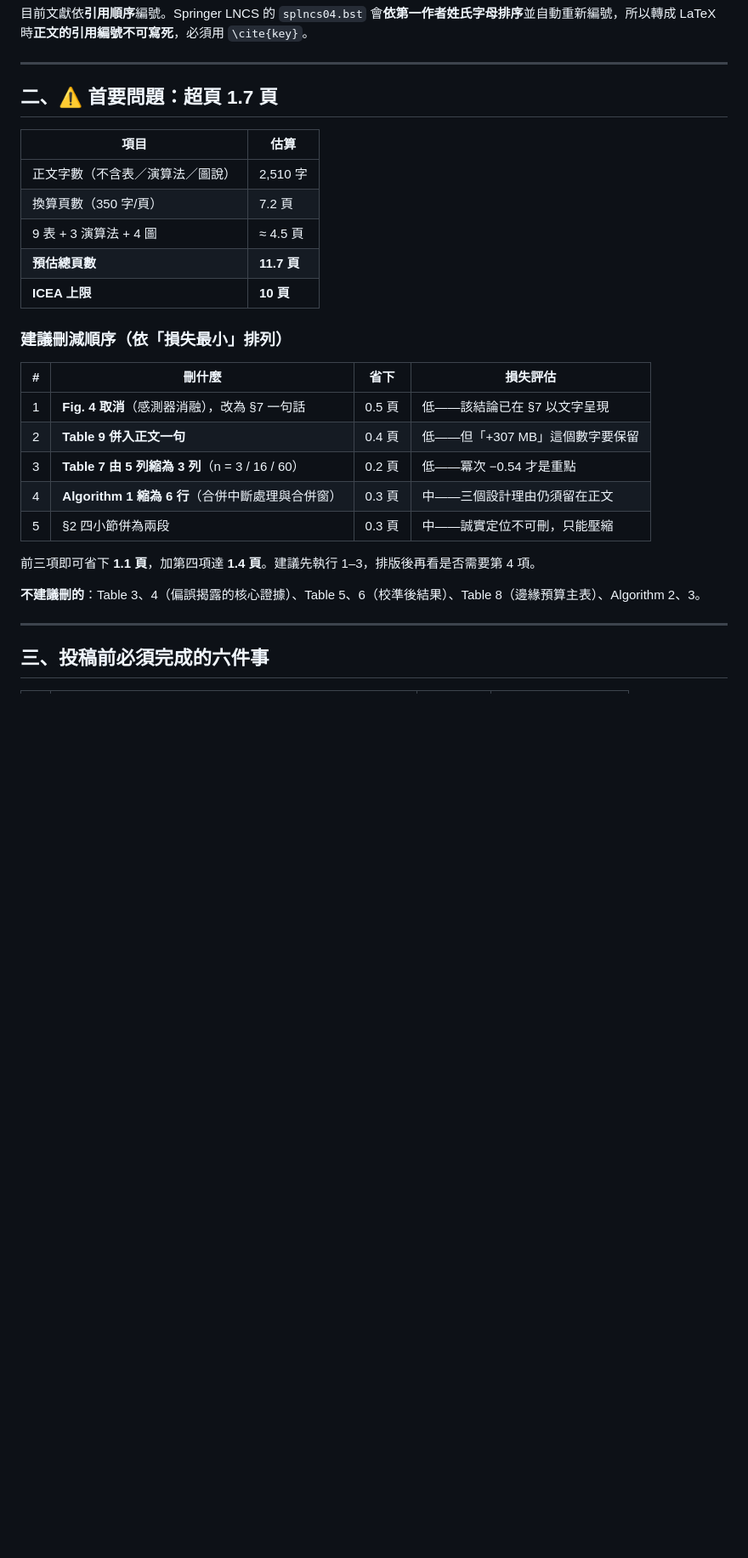
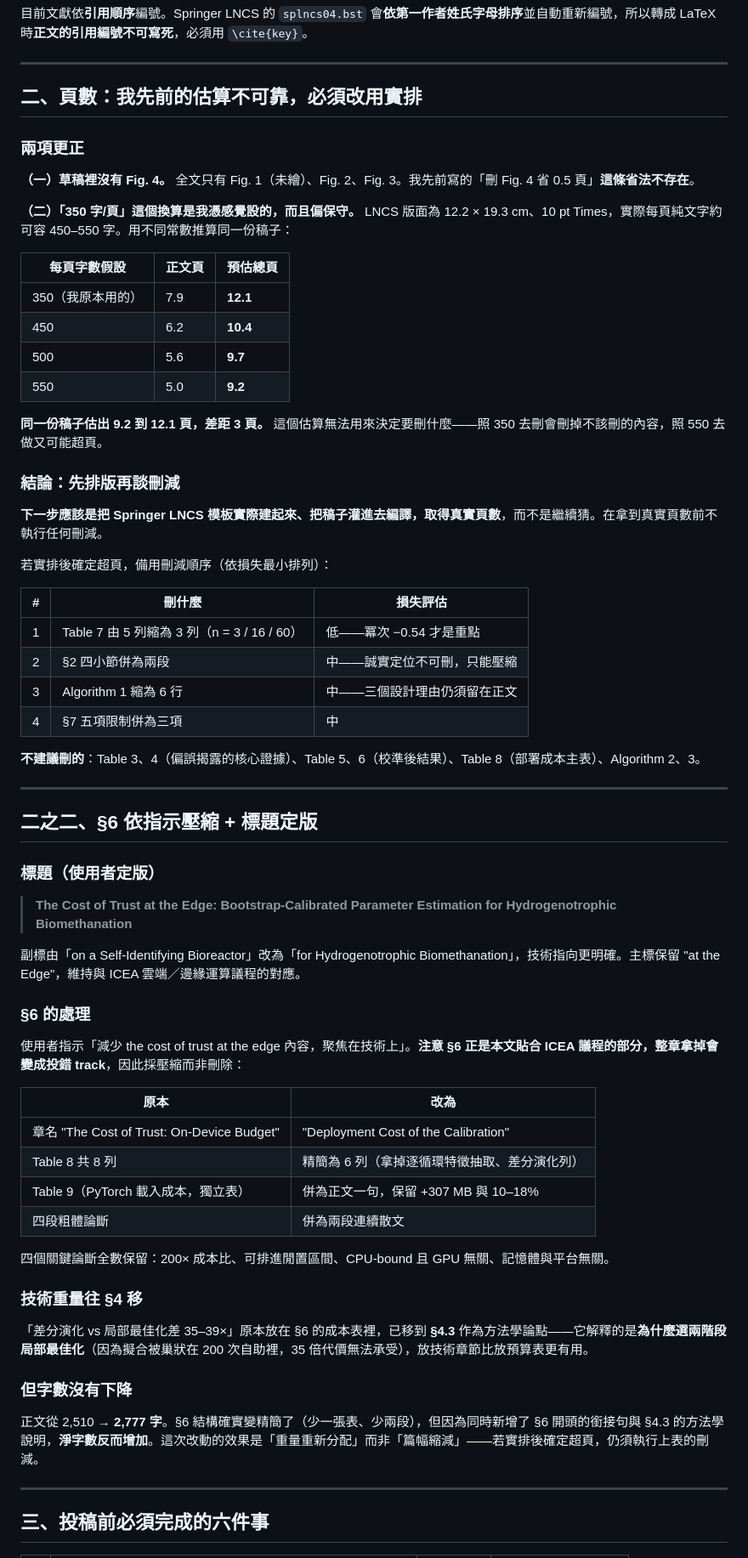
Before and after one commit to Yutou0601/Bioreactor-Edge-AI, a Markdown page: docs/論文進度報告_2026-08-05.md, the part around the change. Shown at 85% size. Drawn GitHub-style; blank space fills up the shorter version.

```diff
--- a/docs/論文進度報告_2026-08-05.md
+++ b/docs/論文進度報告_2026-08-05.md
@@ -108,29 +108,68 @@ Cheng-Yu Li¹✉, Chun-Hao Chen¹, and Cheng-Yuan Hung²
 
 ---
 
-## 二、⚠ 首要問題：超頁 1.7 頁
+## 二、頁數：我先前的估算不可靠，必須改用實排
 
-| 項目 | 估算 |
+### 兩項更正
+
+**（一）草稿裡沒有 Fig. 4。** 全文只有 Fig. 1（未繪）、Fig. 2、Fig. 3。我先前寫的「刪 Fig. 4 省 0.5 頁」**這條省法不存在**。
+
+**（二）「350 字/頁」這個換算是我憑感覺設的，而且偏保守。** LNCS 版面為 12.2 × 19.3 cm、10 pt Times，實際每頁純文字約可容 450–550 字。用不同常數推算同一份稿子：
+
+| 每頁字數假設 | 正文頁 | 預估總頁 |
+|---|---|---|
+| 350（我原本用的） | 7.9 | **12.1** |
+| 450 | 6.2 | **10.4** |
+| 500 | 5.6 | **9.7** |
+| 550 | 5.0 | **9.2** |
+
+**同一份稿子估出 9.2 到 12.1 頁，差距 3 頁。** 這個估算無法用來決定要刪什麼——照 350 去刪會刪掉不該刪的內容，照 550 去做又可能超頁。
+
+### 結論：先排版再談刪減
+
+**下一步應該是把 Springer LNCS 模板實際建起來、把稿子灌進去編譯，取得真實頁數**，而不是繼續猜。在拿到真實頁數前不執行任何刪減。
+
+若實排後確定超頁，備用刪減順序（依損失最小排列）：
+
+| # | 刪什麼 | 損失評估 |
+|---|---|---|
+| 1 | Table 7 由 5 列縮為 3 列（n = 3 / 16 / 60） | 低——冪次 −0.54 才是重點 |
+| 2 | §2 四小節併為兩段 | 中——誠實定位不可刪，只能壓縮 |
+| 3 | Algorithm 1 縮為 6 行 | 中——三個設計理由仍須留在正文 |
+| 4 | §7 五項限制併為三項 | 中 |
+
+**不建議刪的**：Table 3、4（偏誤揭露的核心證據）、Table 5、6（校準後結果）、Table 8（部署成本主表）、Algorithm 2、3。
+
+---
+
+## 二之二、§6 依指示壓縮 + 標題定版
+
+### 標題（使用者定版）
+
+> **The Cost of Trust at the Edge: Bootstrap-Calibrated Parameter Estimation for Hydrogenotrophic Biomethanation**
+
+副標由「on a Self-Identifying Bioreactor」改為「for Hydrogenotrophic Biomethanation」，技術指向更明確。主標保留 "at the Edge"，維持與 ICEA 雲端／邊緣運算議程的對應。
+
+### §6 的處理
+
+使用者指示「減少 the cost of trust at the edge 內容，聚焦在技術上」。**注意 §6 正是本文貼合 ICEA 議程的部分，整章拿掉會變成投錯 track**，因此採壓縮而非刪除：
+
+| 原本 | 改為 |
 |---|---|
-| 正文字數（不含表／演算法／圖說） | 2,510 字 |
-| 換算頁數（350 字/頁） | 7.2 頁 |
-| 9 表 + 3 演算法 + 4 圖 | ≈ 4.5 頁 |
-| **預估總頁數** | **11.7 頁** |
-| **ICEA 上限** | **10 頁** |
+| 章名 "The Cost of Trust: On-Device Budget" | "Deployment Cost of the Calibration" |
+| Table 8 共 8 列 | 精簡為 6 列（拿掉逐循環特徵抽取、差分演化列） |
+| Table 9（PyTorch 載入成本，獨立表） | 併為正文一句，保留 +307 MB 與 10–18% |
+| 四段粗體論斷 | 併為兩段連續散文 |
 
-### 建議刪減順序（依「損失最小」排列）
+四個關鍵論斷全數保留：200× 成本比、可排進閒置區間、CPU-bound 且 GPU 無關、記憶體與平台無關。
 
-| # | 刪什麼 | 省下 | 損失評估 |
-|---|---|---|---|
-| 1 | **Fig. 4 取消**（感測器消融），改為 §7 一句話 | 0.5 頁 | 低——該結論已在 §7 以文字呈現 |
-| 2 | **Table 9 併入正文一句** | 0.4 頁 | 低——但「+307 MB」這個數字要保留 |
-| 3 | **Table 7 由 5 列縮為 3 列**（n = 3 / 16 / 60） | 0.2 頁 | 低——冪次 −0.54 才是重點 |
-| 4 | **Algorithm 1 縮為 6 行**（合併中斷處理與合併窗） | 0.3 頁 | 中——三個設計理由仍須留在正文 |
-| 5 | §2 四小節併為兩段 | 0.3 頁 | 中——誠實定位不可刪，只能壓縮 |
+### 技術重量往 §4 移
 
-前三項即可省下 **1.1 頁**，加第四項達 **1.4 頁**。建議先執行 1–3，排版後再看是否需要第 4 項。
+「差分演化 vs 局部最佳化差 35–39×」原本放在 §6 的成本表裡，已移到 **§4.3** 作為方法學論點——它解釋的是**為什麼選兩階段局部最佳化**（因為擬合被巢狀在 200 次自助裡，35 倍代價無法承受），放技術章節比放預算表更有用。
 
-**不建議刪的**：Table 3、4（偏誤揭露的核心證據）、Table 5、6（校準後結果）、Table 8（邊緣預算主表）、Algorithm 2、3。
+### 但字數沒有下降
+
+正文從 2,510 → **2,777 字**。§6 結構確實變精簡了（少一張表、少兩段），但因為同時新增了 §6 開頭的銜接句與 §4.3 的方法學說明，**淨字數反而增加**。這次改動的效果是「重量重新分配」而非「篇幅縮減」——若實排後確定超頁，仍須執行上表的刪減。
 
 ---
 
```
Also changed, not shown: docs/ICEA2026_paper_draft_v1.md (+15 -29 lines).
